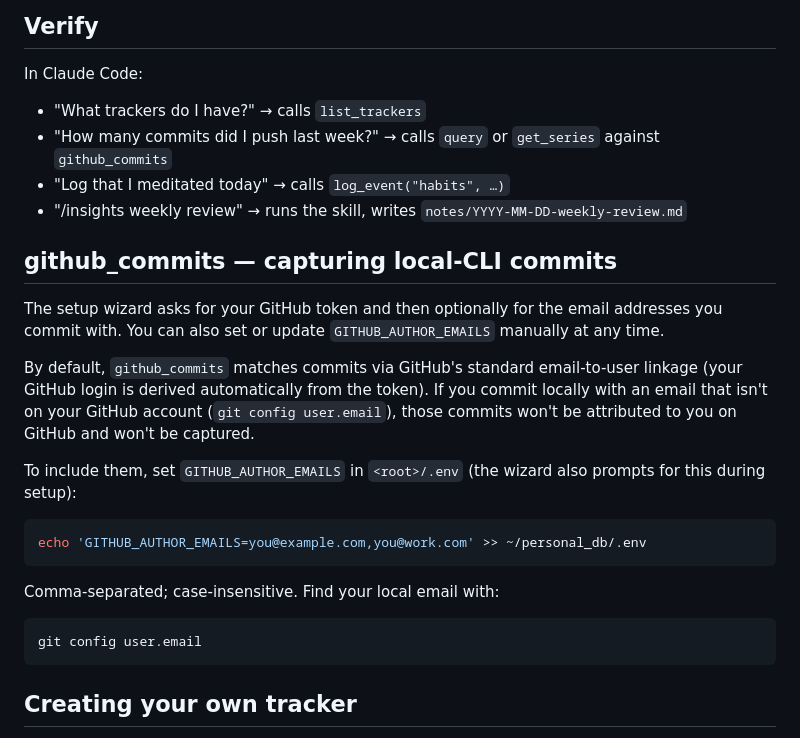
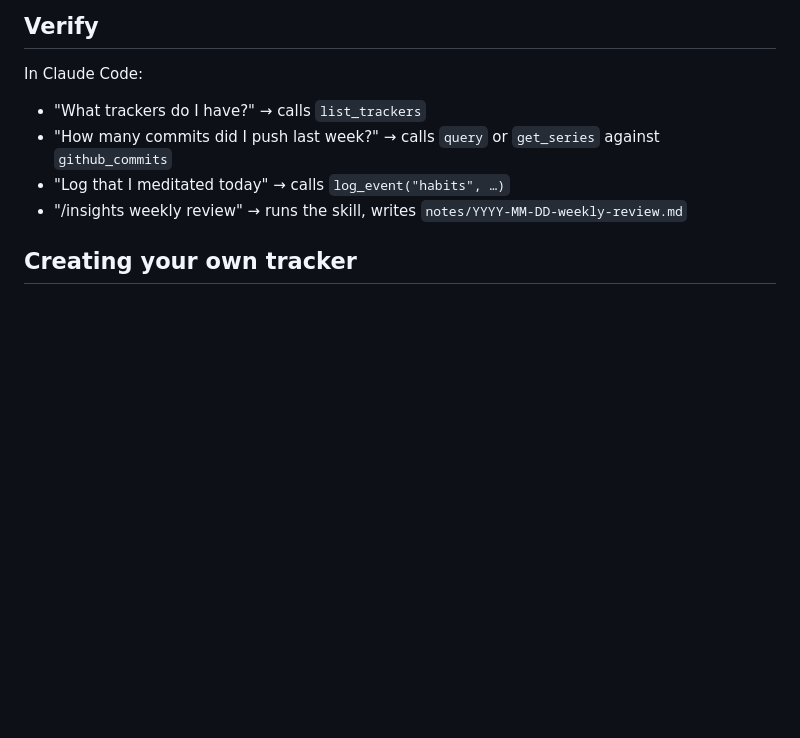
Before and after one commit to intelc/personal-db, a Markdown page: README.md, the part around the change. GitHub-like rendering; blank space fills up the shorter version.

Commit message:
docs(readme): drop github_commits section
The setup wizard already prompts for GITHUB_AUTHOR_EMAILS, so the
standalone section duplicated wizard guidance. Tracker-specific notes
belong with the tracker, not in the top-level README.

Co-Authored-By: Claude Opus 4.7 (1M context) <noreply@anthropic.com>

````diff
--- a/README.md
+++ b/README.md
@@ -115,31 +115,6 @@ In Claude Code:
 - "Log that I meditated today" → calls `log_event("habits", …)`
 - "/insights weekly review" → runs the skill, writes `notes/YYYY-MM-DD-weekly-review.md`
 
-## github_commits — capturing local-CLI commits
-
-The setup wizard asks for your GitHub token and then optionally for the email
-addresses you commit with. You can also set or update `GITHUB_AUTHOR_EMAILS`
-manually at any time.
-
-By default, `github_commits` matches commits via GitHub's standard email-to-user
-linkage (your GitHub login is derived automatically from the token). If you
-commit locally with an email that isn't on your GitHub account
-(`git config user.email`), those commits won't be attributed to you on GitHub
-and won't be captured.
-
-To include them, set `GITHUB_AUTHOR_EMAILS` in `<root>/.env` (the wizard also
-prompts for this during setup):
-
-```bash
-echo 'GITHUB_AUTHOR_EMAILS=you@example.com,you@work.com' >> ~/personal_db/.env
-```
-
-Comma-separated; case-insensitive. Find your local email with:
-
-```bash
-git config user.email
-```
-
 ## Creating your own tracker
 
 `personal-db` ships with a starter set of trackers (GitHub, Whoop, Screen Time, iMessage, …), but the most useful data is usually idiosyncratic to you. Three ways to add a new one:
````
